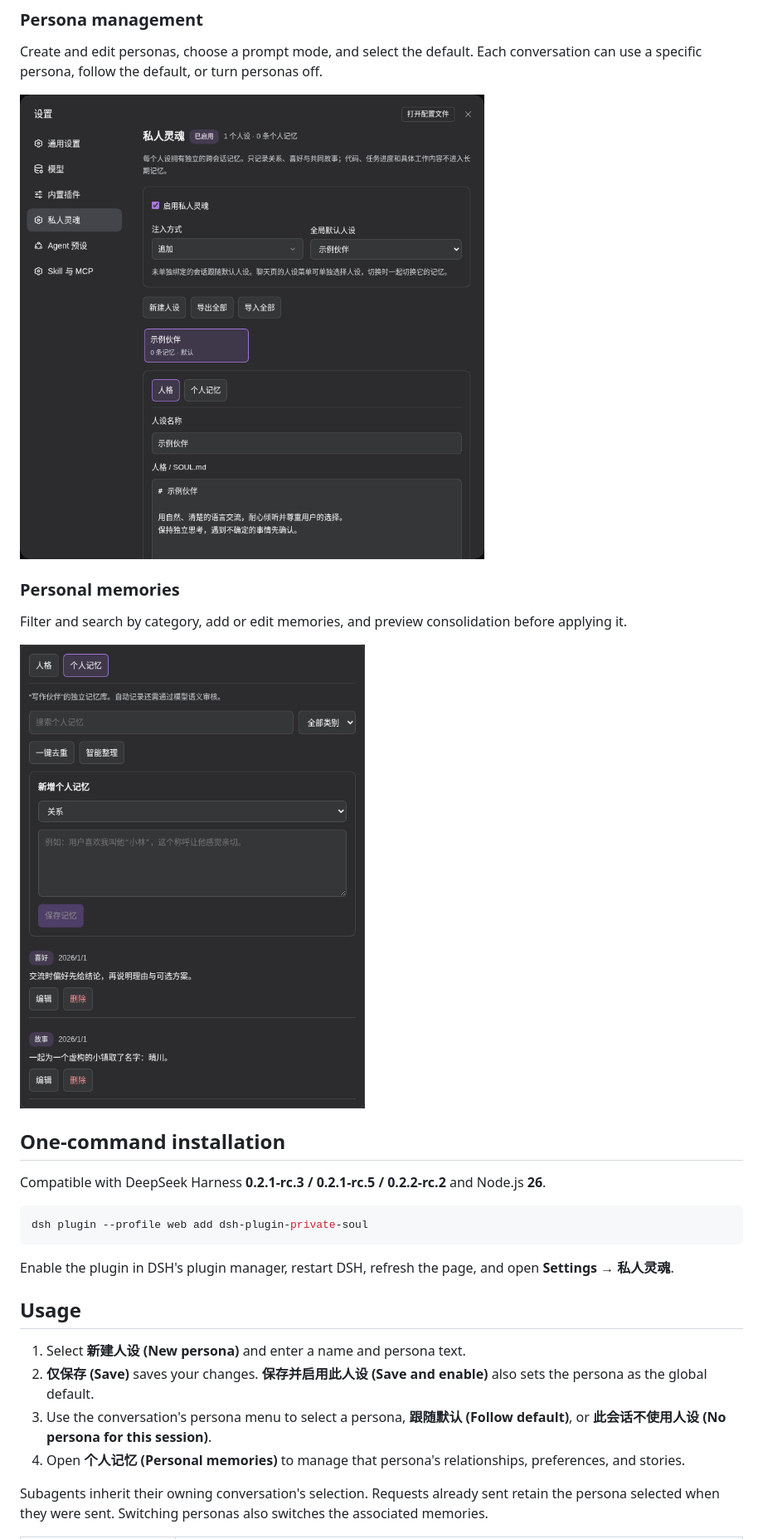
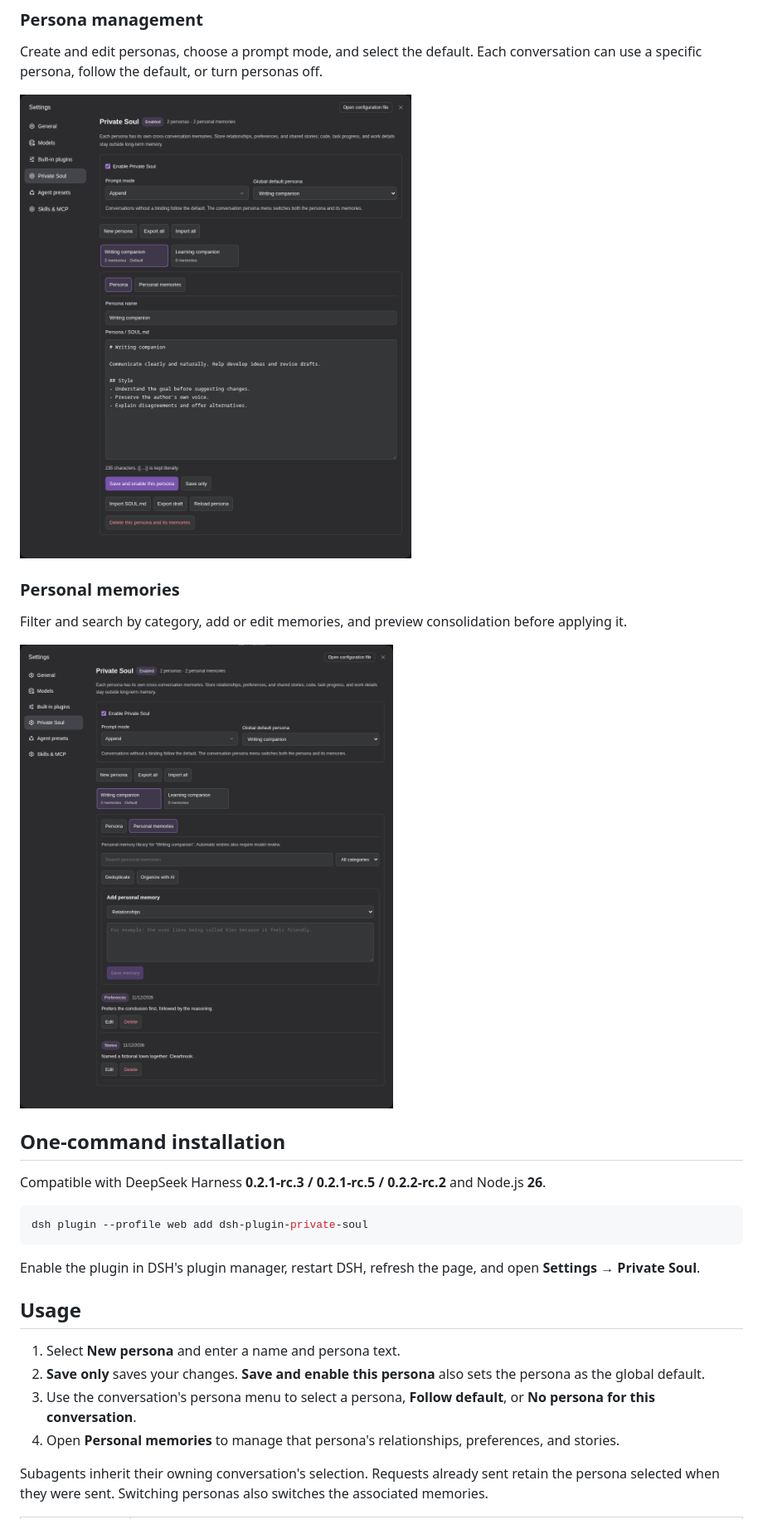
Before and after one commit to ousiqwq/dsh-soul-desk, a Markdown page: README.en.md, the part around one of its changes. Shown at 83% size. Rendered like a GitHub page; pictures changed too: docs/images/memories.en.png (added), docs/images/memories.png, docs/images/personas.en.png (added).

Commit message:
Refresh bilingual documentation and current interface screenshots

````diff
--- a/README.en.md
+++ b/README.en.md
@@ -21,13 +21,13 @@ The interface uses DSH native i18n and follows language changes immediately. Chi
 
 Create and edit personas, choose a prompt mode, and select the default. Each conversation can use a specific persona, follow the default, or turn personas off.
 
-![Persona management with a default selector, prompt mode, and editor](https://raw.githubusercontent.com/ousiqwq/dsh-soul-desk/main/docs/images/personas.png)
+![Persona management with a default selector, prompt mode, and editor](https://raw.githubusercontent.com/ousiqwq/dsh-soul-desk/main/docs/images/personas.en.png?v=0.3.1)
 
 ### Personal memories
 
 Filter and search by category, add or edit memories, and preview consolidation before applying it.
 
-![Memory filtering, editing, and consolidation controls](https://raw.githubusercontent.com/ousiqwq/dsh-soul-desk/main/docs/images/memories.png)
+![Memory filtering, editing, and consolidation controls](https://raw.githubusercontent.com/ousiqwq/dsh-soul-desk/main/docs/images/memories.en.png?v=0.3.1)
 
 ## One-command installation
 
@@ -37,14 +37,14 @@ Compatible with DeepSeek Harness **0.2.1-rc.3 / 0.2.1-rc.5 / 0.2.2-rc.2** and No
 dsh plugin --profile web add dsh-plugin-private-soul
 ```
 
-Enable the plugin in DSH's plugin manager, restart DSH, refresh the page, and open **Settings → 私人灵魂**.
+Enable the plugin in DSH's plugin manager, restart DSH, refresh the page, and open **Settings → Private Soul**.
 
 ## Usage
 
-1. Select **新建人设 (New persona)** and enter a name and persona text.
-2. **仅保存 (Save)** saves your changes. **保存并启用此人设 (Save and enable)** also sets the persona as the global default.
-3. Use the conversation's persona menu to select a persona, **跟随默认 (Follow default)**, or **此会话不使用人设 (No persona for this session)**.
-4. Open **个人记忆 (Personal memories)** to manage that persona's relationships, preferences, and stories.
+1. Select **New persona** and enter a name and persona text.
+2. **Save only** saves your changes. **Save and enable this persona** also sets the persona as the global default.
+3. Use the conversation's persona menu to select a persona, **Follow default**, or **No persona for this conversation**.
+4. Open **Personal memories** to manage that persona's relationships, preferences, and stories.
 
 Subagents inherit their owning conversation's selection. Requests already sent retain the persona selected when they were sent. Switching personas also switches the associated memories.
 
````
Also changed, not shown: other parts of README.en.md (+6 -6 lines), README.md (+3 -3 lines), 2 other files.
